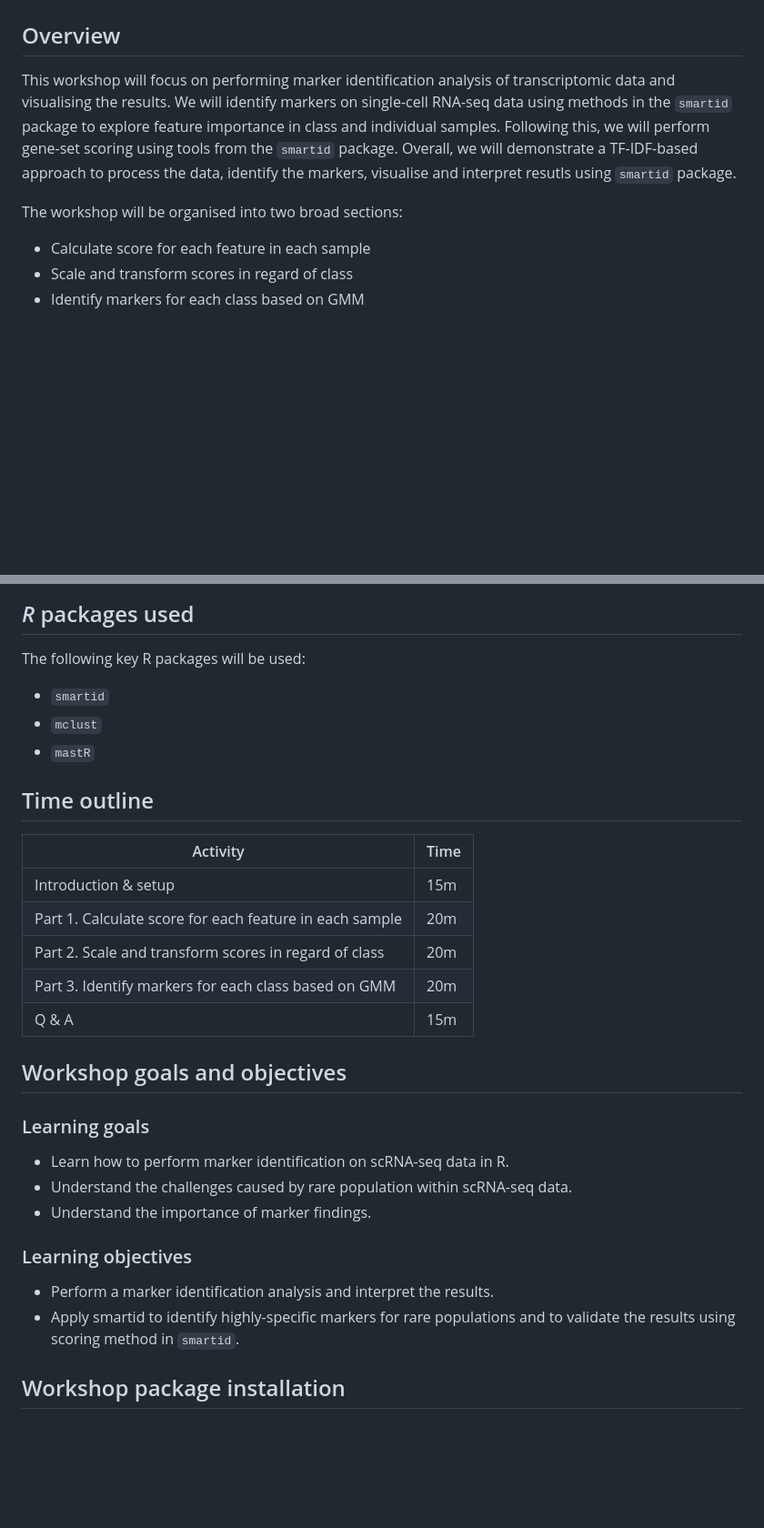
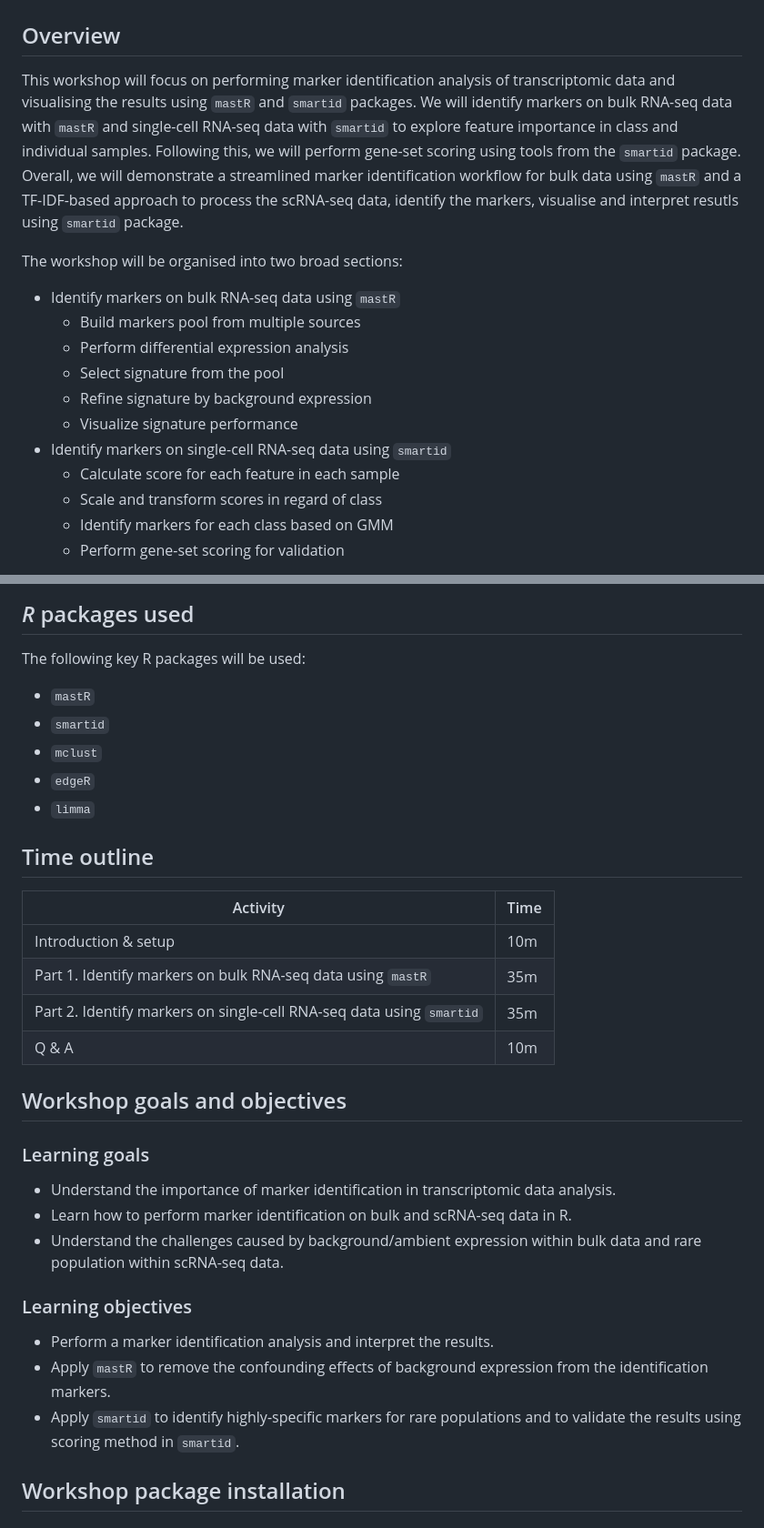
Before and after one commit to Gene233/MarkerIdentificationWorkflow, a Markdown page: README.md, 2 parts joined by grey strips. Shown at 91% size. GitHub-like rendering; blank space fills up the shorter version.

```diff
--- a/README.md
+++ b/README.md
@@ -2,10 +2,18 @@
 
 ## Overview
 
-This workshop will focus on performing marker identification analysis of transcriptomic data and visualising the results. We will identify markers on single-cell RNA-seq data using methods in the `smartid` package to explore feature importance in class and individual samples. Following this, we will perform gene-set scoring using tools from the `smartid` package. Overall, we will demonstrate a TF-IDF-based approach to process the data, identify the markers, visualise and interpret resutls using `smartid` package.
+This workshop will focus on performing marker identification analysis of transcriptomic data and visualising the results using `mastR` and `smartid` packages. We will identify markers on bulk RNA-seq data with `mastR` and single-cell RNA-seq data with `smartid` to explore feature importance in class and individual samples. Following this, we will perform gene-set scoring using tools from the `smartid` package. Overall, we will demonstrate a streamlined marker identification workflow for bulk data using `mastR` and a TF-IDF-based approach to process the scRNA-seq data, identify the markers, visualise and interpret resutls using `smartid` package.
 
 The workshop will be organised into two broad sections:
-* Calculate score for each feature in each sample
-* Scale and transform scores in regard of class
-* Identify markers for each class based on GMM
+* Identify markers on bulk RNA-seq data using `mastR`
+    * Build markers pool from multiple sources
+    * Perform differential expression analysis
+    * Select signature from the pool
+    * Refine signature by background expression
+    * Visualize signature performance
+* Identify markers on single-cell RNA-seq data using `smartid`
+    * Calculate score for each feature in each sample
+    * Scale and transform scores in regard of class
+    * Identify markers for each class based on GMM
+    * Perform gene-set scoring for validation
 
@@ -21,33 +29,35 @@ If you are not familiar with the R statistical programming language it is compul
 
 The following key R packages will be used:
 
+* `mastR`
 * `smartid`
 * `mclust`
-* `mastR`
+* `edgeR`
+* `limma`
 
 ## Time outline
 
-| Activity                                                        | Time |
-|-----------------------------------------------------------------|------|
-| Introduction & setup                                            | 15m  |
-| Part 1. Calculate score for each feature in each sample         | 20m  |
-| Part 2. Scale and transform scores in regard of class           | 20m  |
-| Part 3. Identify markers for each class based on GMM            | 20m  |
-| Q & A                                                           | 15m  |
+| Activity                                                              | Time |
+|-----------------------------------------------------------------------|------|
+| Introduction & setup                                                  | 10m  |
+| Part 1. Identify markers on bulk RNA-seq data using `mastR`           | 35m  |
+| Part 2. Identify markers on single-cell RNA-seq data using `smartid`  | 35m  |
+| Q & A                                                                 | 10m  |
 
 
 ## Workshop goals and objectives
 
 ### Learning goals
 
- - Learn how to perform marker identification on scRNA-seq data in R.
- - Understand the challenges caused by rare population within scRNA-seq data.
- - Understand the importance of marker findings.
+ - Understand the importance of marker identification in transcriptomic data analysis.
+ - Learn how to perform marker identification on bulk and scRNA-seq data in R.
+ - Understand the challenges caused by background/ambient expression within bulk data and rare population within scRNA-seq data.
 
 ### Learning objectives
 
  - Perform a marker identification analysis and interpret the results.
- - Apply smartid to identify highly-specific markers for rare populations and to validate the results using scoring method in `smartid`.
+ - Apply `mastR` to remove the confounding effects of background expression from the identification markers.
+ - Apply `smartid` to identify highly-specific markers for rare populations and to validate the results using scoring method in `smartid`.
 
 ## Workshop package installation
 
```
Also changed, not shown: other parts of README.md (+1 -1 lines).
